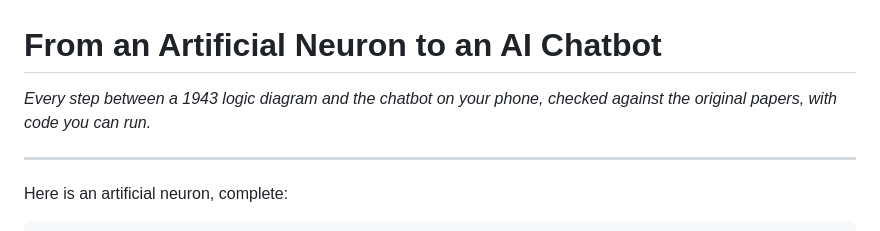
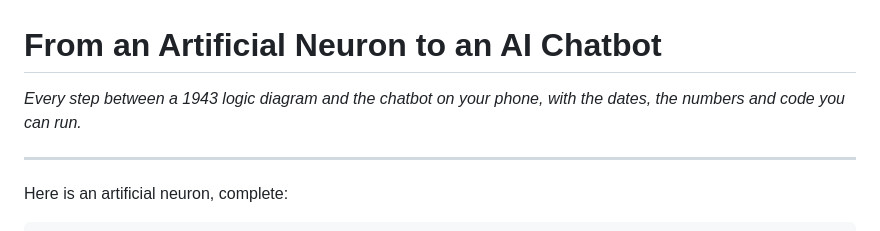
Before and after one commit to Siwam73/TestClaudeCode, a Markdown page: articles/from-neuron-to-chatbot/article.md, the part around the change. GitHub-like rendering.

Commit message:
Reword article subtitle to avoid overstating source checks
Co-Authored-By: Claude Opus 5.5 <noreply@anthropic.com>
Claude-Session: https://claude.ai/code/session_01HGLNL2YUZe6KTfxDYwYeYu

```diff
--- a/articles/from-neuron-to-chatbot/article.md
+++ b/articles/from-neuron-to-chatbot/article.md
@@ -1,6 +1,6 @@
 # From an Artificial Neuron to an AI Chatbot
 
-*Every step between a 1943 logic diagram and the chatbot on your phone, checked against the original papers, with code you can run.*
+*Every step between a 1943 logic diagram and the chatbot on your phone, with the dates, the numbers and code you can run.*
 
 ---
 
```
